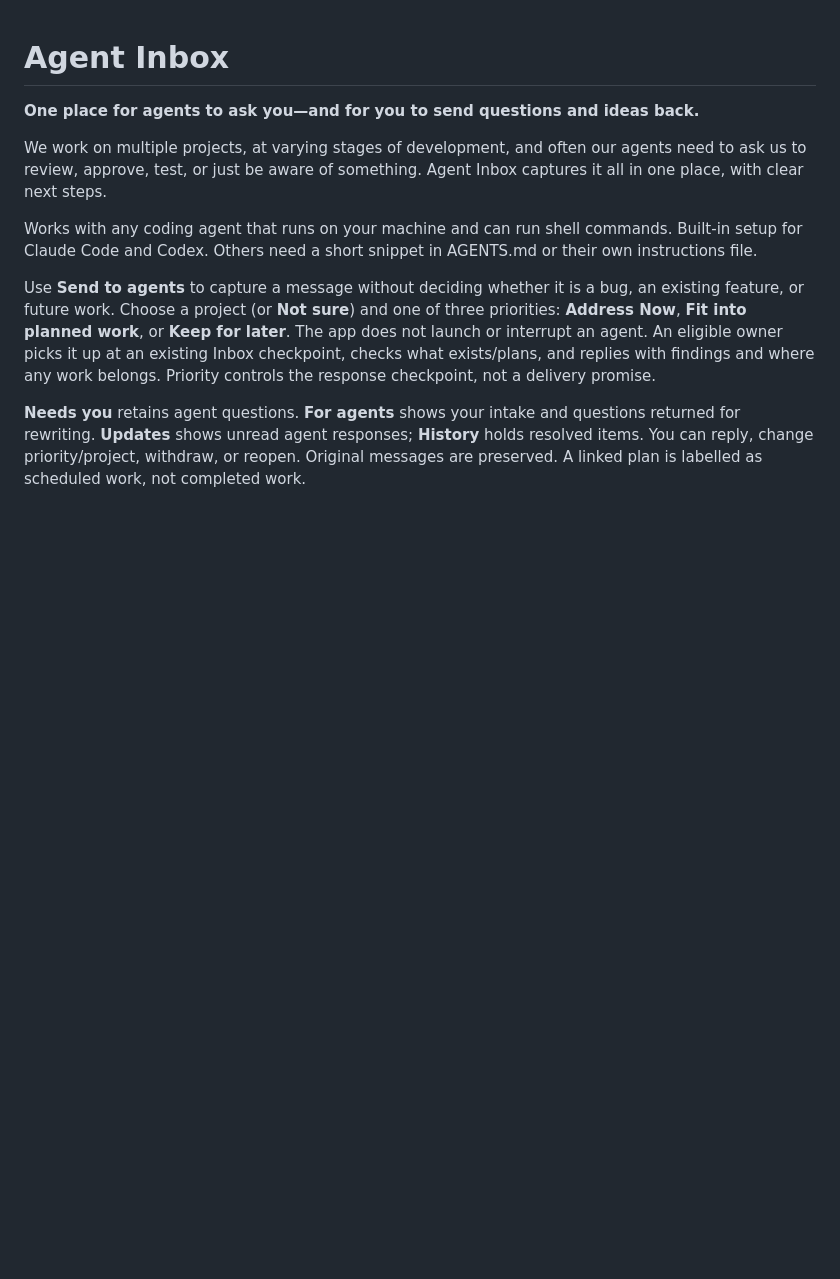
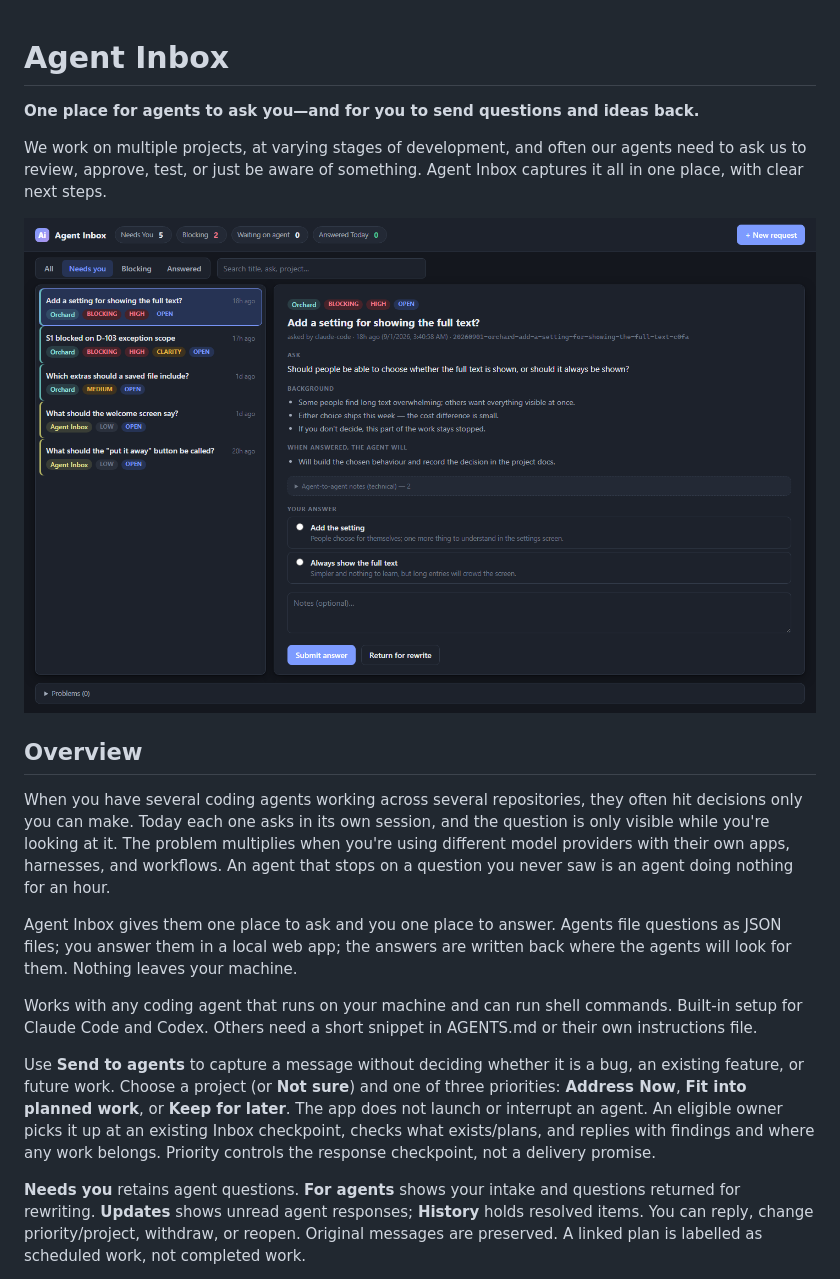
Before and after one commit to joooooooooooe/agent-inbox, a Markdown page: README.md, the part around one of its changes. Drawn GitHub-style; blank space fills up the shorter version.

Commit message:
Revise README for clarity and conciseness
Updated the README to enhance the overview and remove redundant information about Agent Inbox.

```diff
--- a/README.md
+++ b/README.md
@@ -5,6 +5,20 @@
 We work on multiple projects, at varying stages of development, and often our agents
 need to ask us to review, approve, test, or just be aware of something. Agent Inbox
 captures it all in one place, with clear next steps.
+
+![The inbox: a list of questions from agents across projects, with one open for answering](docs/images/inbox.png)
+
+## Overview
+
+When you have several coding agents working across several repositories, they often hit
+decisions only you can make. Today each one asks in its own session, and the question is
+only visible while you're looking at it. The problem multiplies when you're using
+different model providers with their own apps, harnesses, and workflows.
+An agent that stops on a question you never saw is an agent doing nothing for an hour.
+
+Agent Inbox gives them one place to ask and you one place to answer. Agents file questions as
+JSON files; you answer them in a local web app; the answers are written back where the agents
+will look for them. Nothing leaves your machine.
 
 Works with any coding agent that runs on your machine and can run shell commands.
 Built-in setup for Claude Code and Codex. Others need a short snippet in AGENTS.md
```
Also changed, not shown: other parts of README.md (+0 -13 lines).
